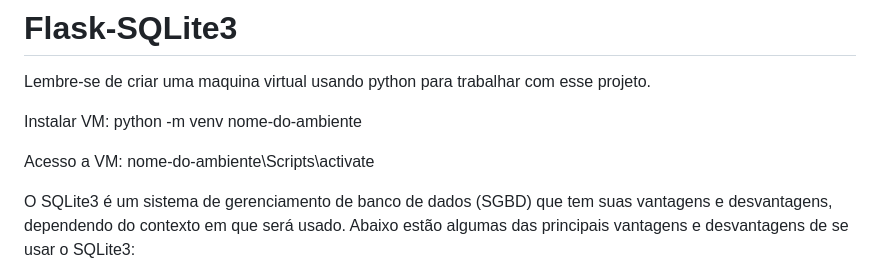
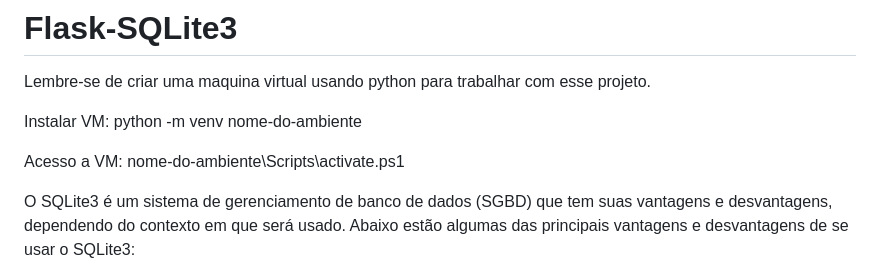
Before and after one commit to LRamony/Flask-SQLite3, a Markdown page: README.md, the part around the change. GitHub-like rendering.

```diff
--- a/README.md
+++ b/README.md
@@ -6,7 +6,7 @@ Instalar VM:
 python -m venv nome-do-ambiente
 
 Acesso a VM:
-nome-do-ambiente\Scripts\activate
+nome-do-ambiente\Scripts\activate.ps1
 
 
 
```
